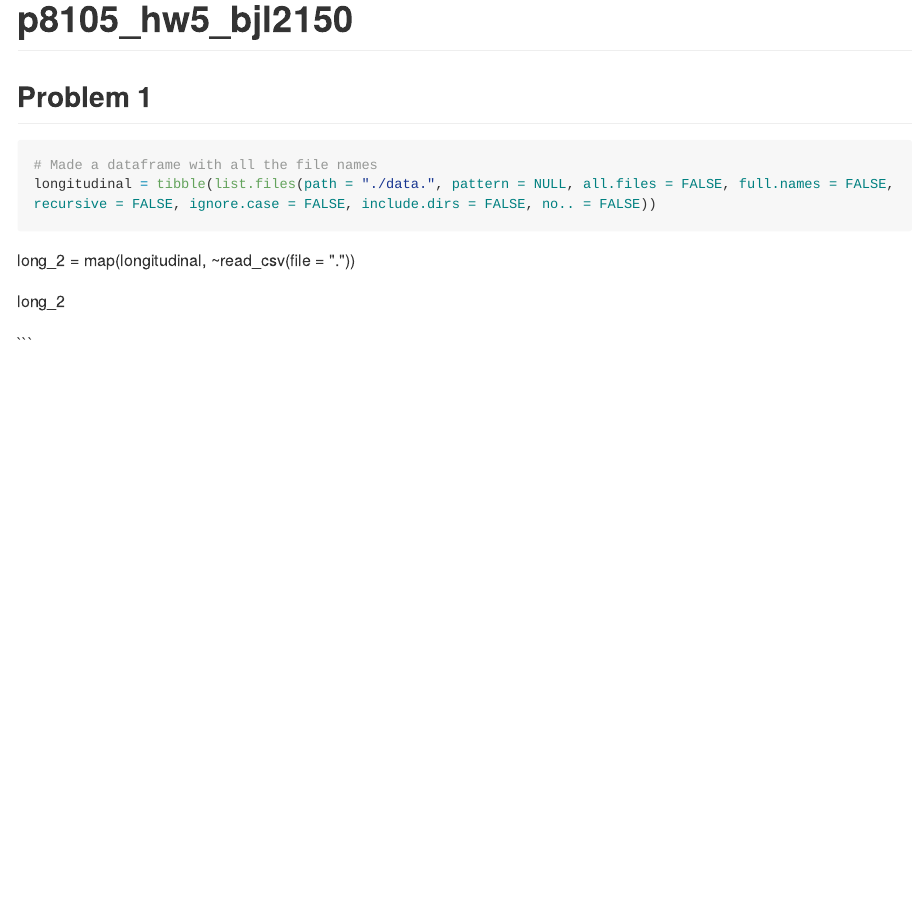
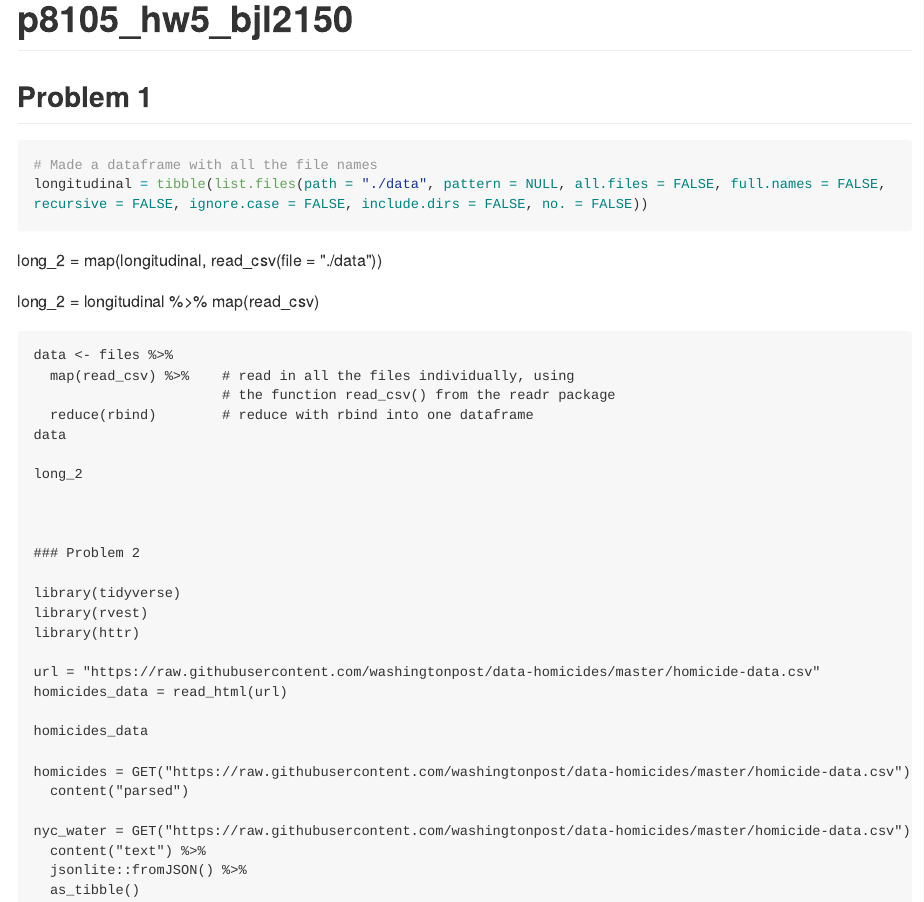
Before and after one commit to bjl21500/p8105_hw5_bjl2150, an R Markdown document (p8105_hw5_bjl2150.Rmd): the page in a window 1100 px wide, from its top. The pictures show the output file p8105_hw5_bjl2150.md that the author committed with the source, drawn offline in the style of GitHub; long lines of code are wrapped.

Commit message:
Unable to read in data for each subject. also unable to figure out how to make a dataframe to answer Problem 2.

````diff
--- a/p8105_hw5_bjl2150.Rmd
+++ b/p8105_hw5_bjl2150.Rmd
@@ -13,11 +13,44 @@ library(rvest)
 ## Problem 1
 ```{r}
 # Made a dataframe with all the file names
-longitudinal = tibble(list.files(path = "./data.", pattern = NULL, all.files = FALSE, full.names = FALSE, recursive = FALSE, ignore.case = FALSE, include.dirs = FALSE, no.. = FALSE))
+longitudinal = tibble(list.files(path = "./data", pattern = NULL, all.files = FALSE, full.names = FALSE, recursive = FALSE, ignore.case = FALSE, include.dirs = FALSE, no. = FALSE))
 ```
 
-long_2 = map(longitudinal, ~read_csv(file = "."))
+
+
+
+long_2 = map(longitudinal, read_csv(file = "./data"))
+
+long_2 = longitudinal %>%
+  map(read_csv)
+```
+
+data <- files %>%
+  map(read_csv) %>%    # read in all the files individually, using
+                       # the function read_csv() from the readr package
+  reduce(rbind)        # reduce with rbind into one dataframe
+data
 
 long_2
 
+
+
+### Problem 2
+
+library(tidyverse)
+library(rvest)
+library(httr)
+
+url = "https://raw.githubusercontent.com/washingtonpost/data-homicides/master/homicide-data.csv"
+homicides_data = read_html(url)
+
+homicides_data
+
+homicides = GET("https://raw.githubusercontent.com/washingtonpost/data-homicides/master/homicide-data.csv") %>%
+  content("parsed")
+
+nyc_water = GET("https://raw.githubusercontent.com/washingtonpost/data-homicides/master/homicide-data.csv") %>%
+  content("text") %>%
+  jsonlite::fromJSON() %>%
+  as_tibble()
 ```
````
Also changed, not shown: p8105_hw5_bjl2150.md.
